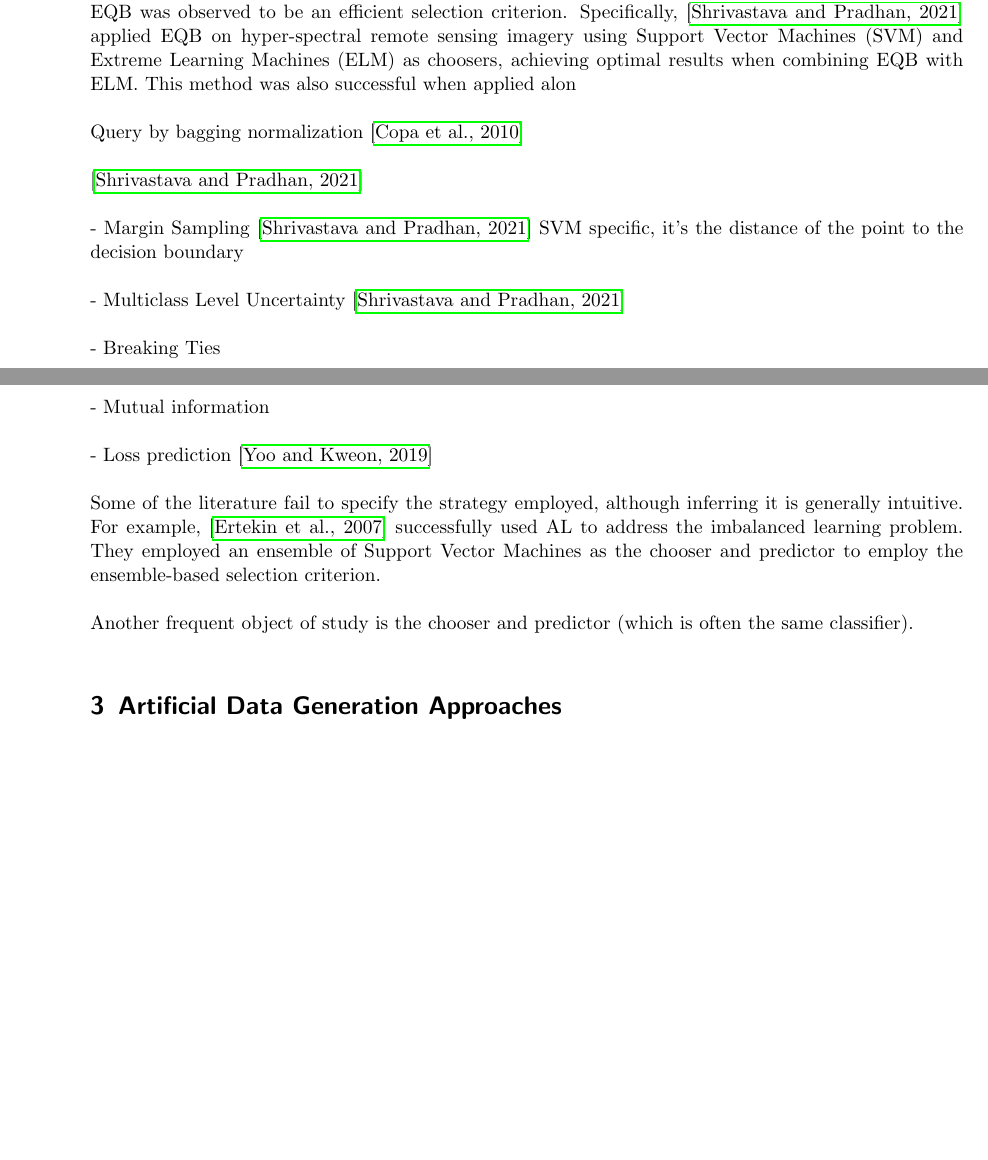
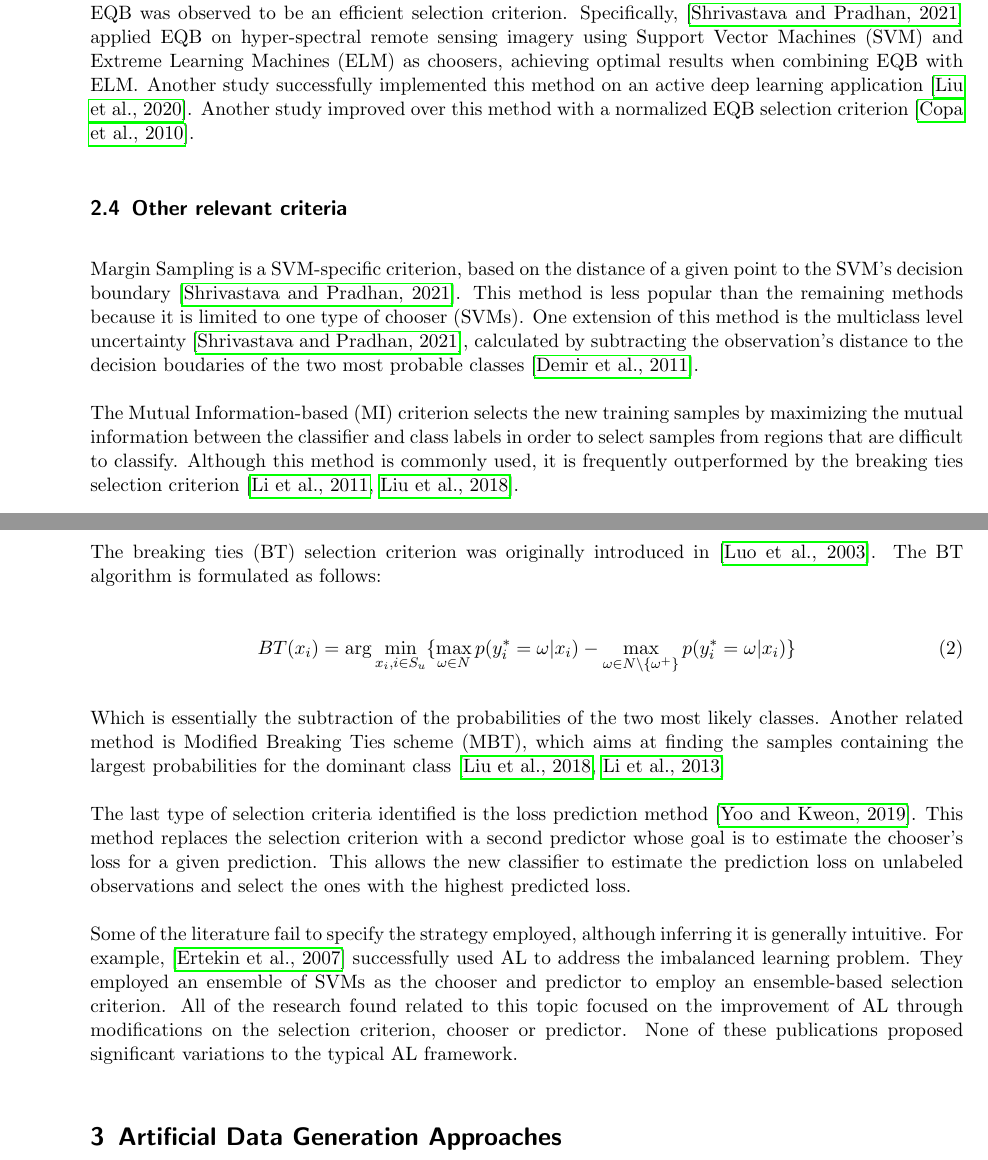
Before and after one commit to joaopfonseca/ml-research, a LaTeX paper (publications/al_generator/content/active_learning_generator.tex): two parts of pages 6 and 7 of 12, joined at a grey line, cut so that both start at the same text, the shorter picture padded with empty space. Compiled offline with pdfLaTeX.

Commit message:
Finished AL lit review

```diff
--- a/publications/al_generator/content/active_learning_smote.tex
+++ b/publications/al_generator/content/active_learning_generator.tex
@@ -293,5 +288,0 @@ of predictions produced by the ensemble classifier to calculate those many entro
-The estimated uncertainty measure for one sample is given by the maximum entropy within that set.
-EQB was observed to be an efficient selection criterion. Specifically, \cite{Shrivastava2021}
-applied EQB on hyper-spectral remote sensing imagery using Support Vector Machines (SVM) and Extreme
-Learning Machines (ELM) as choosers, achieving optimal results when combining EQB with ELM. This
-method was also successful when applied alon
@@ -298,41 +292,47 @@ method was also successful when applied alon
+measurements. The estimated uncertainty measure for one sample is given by the maximum entropy
+within that set. EQB was observed to be an efficient selection criterion.
+Specifically,~\cite{Shrivastava2021} applied EQB on hyper-spectral remote sensing imagery using
+Support Vector Machines (SVM) and Extreme Learning Machines (ELM) as choosers, achieving optimal
+results when combining EQB with ELM\@. Another study successfully implemented this method on an
+active deep learning application~\cite{Liu2020}. Another study improved over this method with a
+normalized EQB selection criterion~\cite{Copa2010}.
 
+\subsection{Other relevant criteria}
 
+Margin Sampling is a SVM-specific criterion, based on the distance of a given point to the SVM's
+decision boundary~\cite{Shrivastava2021}. This method is less popular than the remaining methods
+because it is limited to one type of chooser (SVMs). One extension of this method is the multiclass
+level uncertainty~\cite{Shrivastava2021}, calculated by subtracting the observation's distance to
+the decision boudaries of the two most probable classes~\cite{Demir2011}.
 
+The Mutual Information-based (MI) criterion selects the new training samples by maximizing the
+mutual information between the classifier and class labels in order to select samples from regions
+that are difficult to classify. Although this method is commonly used, it is frequently outperformed
+by the breaking ties selection criterion~\cite{Li2011,Liu2018}.
 
-Query by bagging normalization~\cite{Copa2010}
+The breaking ties (BT) selection criterion was originally introduced in~\cite{Luo2003}. The BT
+algorithm is formulated as follows:
 
-\cite{Shrivastava2021}
+\begin{equation}
+    BT(x_i) = \arg \min_{x_i, i \in S_u}\{ \max_{\omega \in N}{p(y_{i}^{*}=\omega|x_i)} -
+    \max_{\omega \in N\setminus\{\omega^{+}\}}{p(y_{i}^{*}=\omega|x_i)}\}
+\end{equation}
 
+Which is essentially the subtraction of the probabilities of the two most likely classes. Another
+related method is Modified Breaking Ties scheme (MBT), which aims at finding the samples containing
+the largest probabilities for the dominant class~\cite{Liu2018,Li2013a}
 
-- Margin Sampling
-\cite{Shrivastava2021}
-SVM specific, it's the distance of the point to the decision boundary
-
-- Multiclass Level Uncertainty
-\cite{Shrivastava2021}
-
-- Breaking Ties
-
-- Mutual information
-
-- Loss prediction~\cite{Yoo2019}
+The last type of selection criteria identified is the loss prediction method~\cite{Yoo2019}. This
+method replaces the selection criterion with a second predictor whose goal is to estimate the
+chooser's loss for a given prediction. This allows the new classifier to estimate the prediction
+loss on unlabeled observations and select the ones with the highest predicted loss.
 
 Some of the literature fail to specify the strategy employed, although inferring it is generally
 intuitive. For example,~\cite{Ertekin2007} successfully used AL to address the imbalanced learning
-problem. They employed an ensemble of Support Vector Machines as the chooser and predictor to employ
-the ensemble-based selection criterion.
-
-Another frequent object of study is the chooser and predictor (which is often the same classifier).
-% citation
-
-
-
-% selection criteria
-
-% maximum difference = margin sampling
-% entropy
-% model evaluations (agreement/disagreement rate)
-% random sampling (used as a baseline method)
+problem. They employed an ensemble of SVMs as the chooser and predictor to employ an ensemble-based
+selection criterion. All of the research found related to this topic focused on the improvement of AL
+through modifications on the selection criterion, chooser or predictor. None of these publications
+proposed significant variations to the typical AL framework.
 
 \section{Artificial Data Generation Approaches}~\label{sec:ovs-sota}
 
```
Also changed, not shown: publications/al_generator/content/references.bib (+66 -0 lines), publications/al_generator/content/active_learning_generator.pdf (added), publications/al_generator/content/active_learning_smote.pdf (deleted), publications/al_generator/content/active_learning_generator.tex (11 more changed lines), 2 other files.
